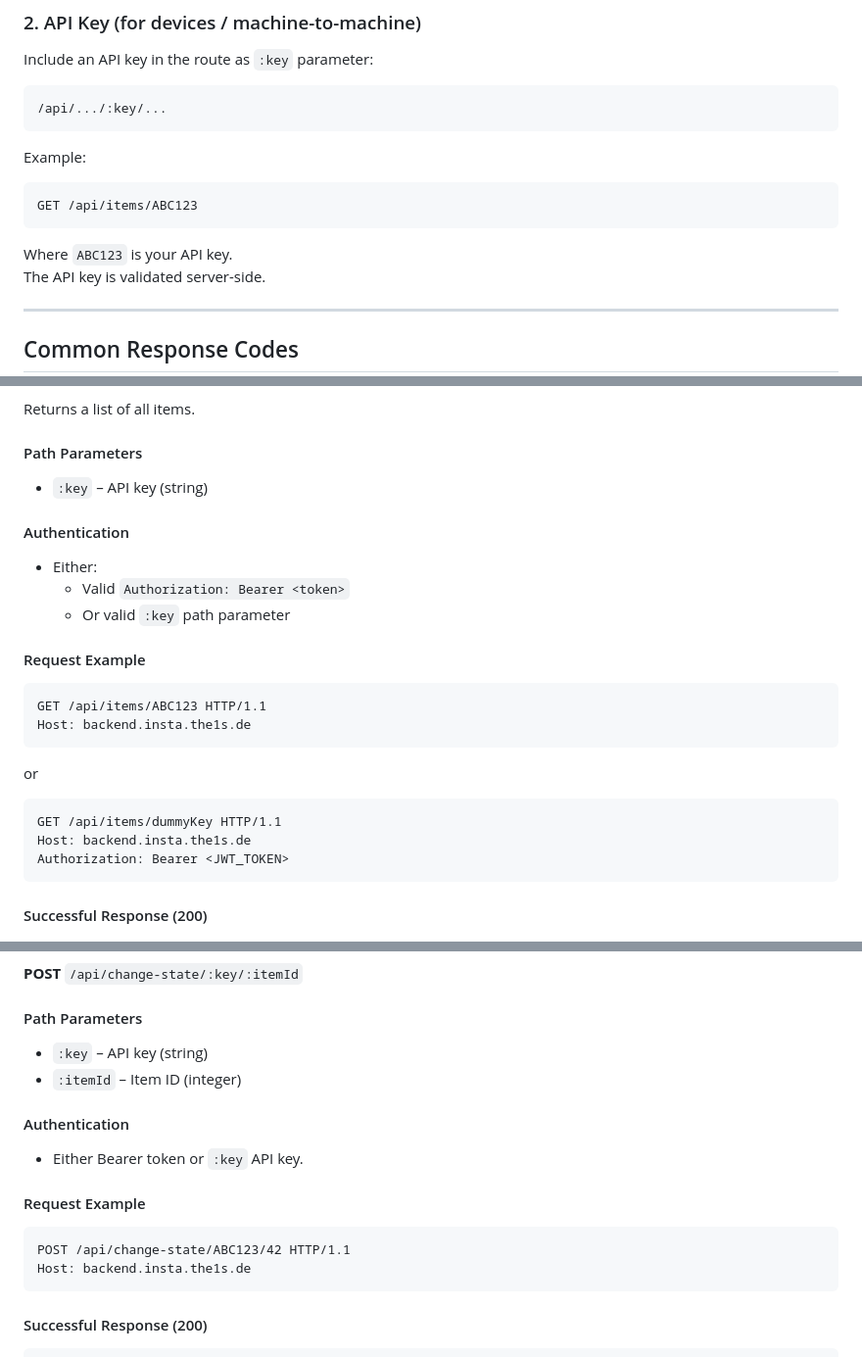
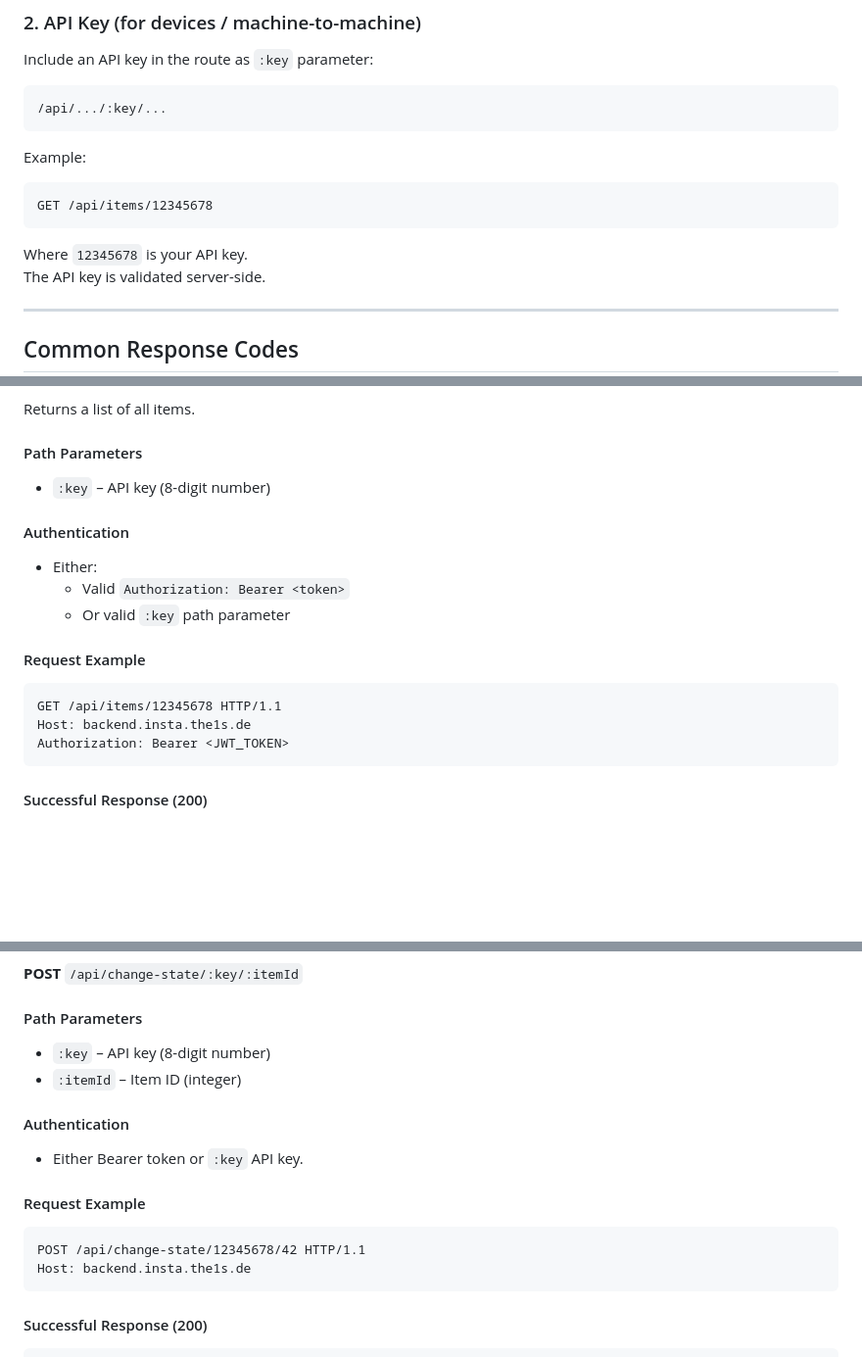
Before and after one commit to theis-js/borrow-system, a Markdown page: Docs/backend_API_docs/README.md, 3 parts joined by grey strips. Shown at 98% size. Rendered like a GitHub page; blank space fills up the shorter version.

````diff
--- a/Docs/backend_API_docs/README.md
+++ b/Docs/backend_API_docs/README.md
@@ -31,10 +31,10 @@ Include an API key in the route as `:key` parameter:
 Example:
 
 ```http
-GET /api/items/ABC123
+GET /api/items/12345678
 ```
 
-Where `ABC123` is your API key.
+Where `12345678` is your API key.
 The API key is validated server-side.
 
 ---
@@ -59,7 +59,7 @@ Returns a list of all items.
 
 #### Path Parameters
 
-- `:key` – API key (string)
+- `:key` – API key (8-digit number)
 
 #### Authentication
 
@@ -70,14 +70,7 @@ Returns a list of all items.
 #### Request Example
 
 ```http
-GET /api/items/ABC123 HTTP/1.1
-Host: backend.insta.the1s.de
-```
-
-or
-
-```http
-GET /api/items/dummyKey HTTP/1.1
+GET /api/items/12345678 HTTP/1.1
 Host: backend.insta.the1s.de
 Authorization: Bearer <JWT_TOKEN>
 ```
@@ -123,7 +116,7 @@ Toggles `in_safe` between `0` and `1` for a given item.
 
 #### Path Parameters
 
-- `:key` – API key (string)
+- `:key` – API key (8-digit number)
 - `:itemId` – Item ID (integer)
 
 #### Authentication
@@ -133,7 +126,7 @@ Toggles `in_safe` between `0` and `1` for a given item.
 #### Request Example
 
 ```http
-POST /api/change-state/ABC123/42 HTTP/1.1
+POST /api/change-state/12345678/42 HTTP/1.1
 Host: backend.insta.the1s.de
 ```
 
````
Also changed, not shown: other parts of Docs/backend_API_docs/README.md (+8 -8 lines).
